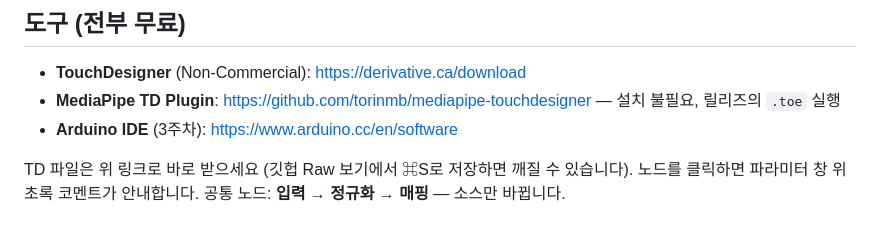
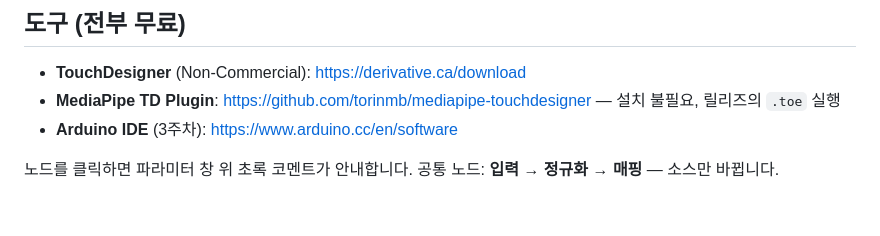
Before and after one commit to gamsasyo/STB_InteractiveMapping, a Markdown page: README.md, the part around the change. GitHub-like rendering.

Commit message:
Drop the Raw-view download warning from README
Co-Authored-By: Claude Fable 5 <noreply@anthropic.com>

```diff
--- a/README.md
+++ b/README.md
@@ -58,5 +58,5 @@ TouchDesigner 인터랙티브 아트 워크숍 자료입니다.
 - **MediaPipe TD Plugin**: https://github.com/torinmb/mediapipe-touchdesigner — 설치 불필요, 릴리즈의 `.toe` 실행
 - **Arduino IDE** (3주차): https://www.arduino.cc/en/software
 
-TD 파일은 위 링크로 바로 받으세요 (깃헙 Raw 보기에서 ⌘S로 저장하면 깨질 수 있습니다). 노드를 클릭하면 파라미터 창 위 초록 코멘트가 안내합니다.
+노드를 클릭하면 파라미터 창 위 초록 코멘트가 안내합니다.
 공통 노드: **입력 → 정규화 → 매핑** — 소스만 바뀝니다.
```
